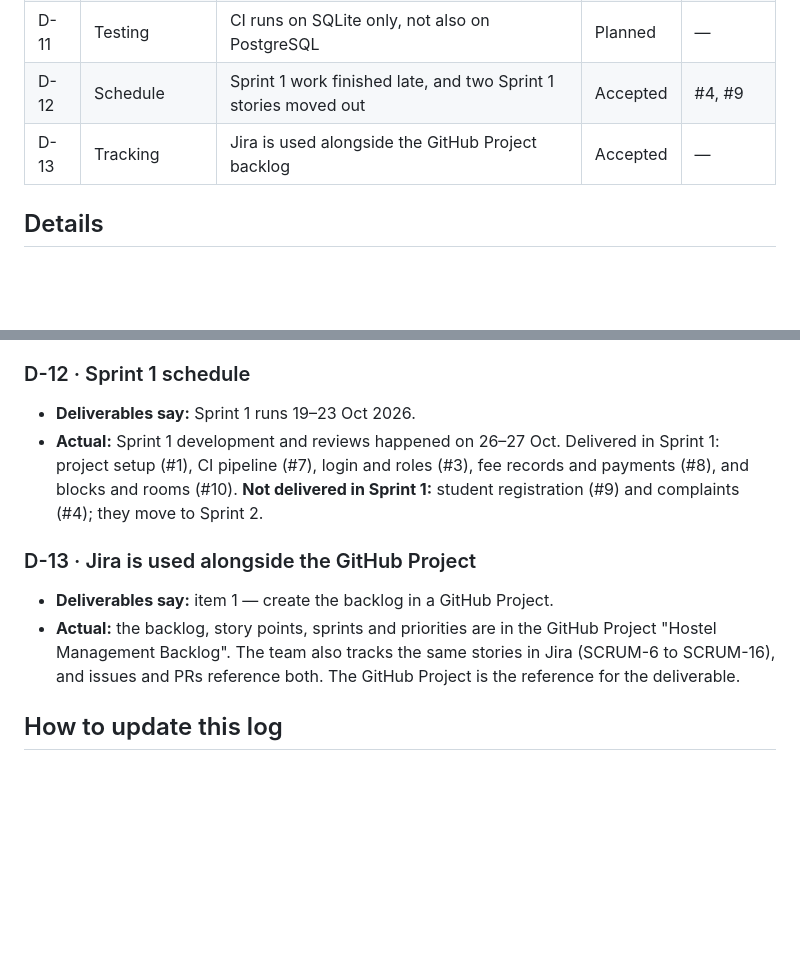
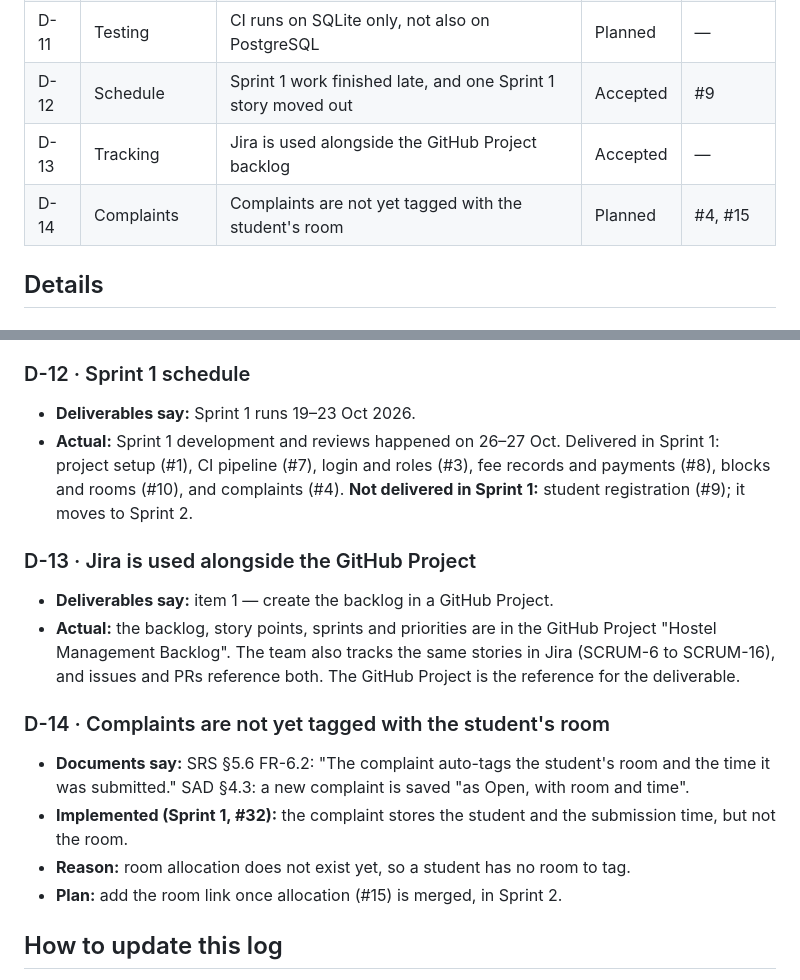
Before and after one commit to PES-Software-Engineering-Mini-Project/Hostel-Management-System, a Markdown page: docs/DEVIATIONS.md, 2 parts joined by grey strips. GitHub-like rendering; blank space fills up the shorter version.

Commit message:
[Docs] Record complaint room-link deferral and update Sprint 1 scope
Adds D-14 for FR-6.2 (complaints not yet tagged with a room, pending
allocation) and updates D-12 now that complaints were delivered in #32.

Refs #30

```diff
--- a/docs/DEVIATIONS.md
+++ b/docs/DEVIATIONS.md
@@ -28,8 +28,9 @@ _Last updated: 27 Oct 2026, end of Sprint 1._
 | D-09 | Rooms | Room fee stored as `monthly_fee`; fees are tracked per term | Open | #29, #14 |
 | D-10 | Testing | Automated tests are not labelled with Test Plan case IDs (TC-xx) | Planned | — |
 | D-11 | Testing | CI runs on SQLite only, not also on PostgreSQL | Planned | — |
-| D-12 | Schedule | Sprint 1 work finished late, and two Sprint 1 stories moved out | Accepted | #4, #9 |
+| D-12 | Schedule | Sprint 1 work finished late, and one Sprint 1 story moved out | Accepted | #9 |
 | D-13 | Tracking | Jira is used alongside the GitHub Project backlog | Accepted | — |
+| D-14 | Complaints | Complaints are not yet tagged with the student's room | Planned | #4, #15 |
 
 ## Details
 
@@ -105,12 +106,19 @@ _Last updated: 27 Oct 2026, end of Sprint 1._
 ### D-12 · Sprint 1 schedule
 
 - **Deliverables say:** Sprint 1 runs 19–23 Oct 2026.
-- **Actual:** Sprint 1 development and reviews happened on 26–27 Oct. Delivered in Sprint 1: project setup (#1), CI pipeline (#7), login and roles (#3), fee records and payments (#8), and blocks and rooms (#10). **Not delivered in Sprint 1:** student registration (#9) and complaints (#4); they move to Sprint 2.
+- **Actual:** Sprint 1 development and reviews happened on 26–27 Oct. Delivered in Sprint 1: project setup (#1), CI pipeline (#7), login and roles (#3), fee records and payments (#8), blocks and rooms (#10), and complaints (#4). **Not delivered in Sprint 1:** student registration (#9); it moves to Sprint 2.
 
 ### D-13 · Jira is used alongside the GitHub Project
 
 - **Deliverables say:** item 1 — create the backlog in a GitHub Project.
 - **Actual:** the backlog, story points, sprints and priorities are in the GitHub Project "Hostel Management Backlog". The team also tracks the same stories in Jira (SCRUM-6 to SCRUM-16), and issues and PRs reference both. The GitHub Project is the reference for the deliverable.
+
+### D-14 · Complaints are not yet tagged with the student's room
+
+- **Documents say:** SRS §5.6 FR-6.2: "The complaint auto-tags the student's room and the time it was submitted." SAD §4.3: a new complaint is saved "as Open, with room and time".
+- **Implemented (Sprint 1, #32):** the complaint stores the student and the submission time, but not the room.
+- **Reason:** room allocation does not exist yet, so a student has no room to tag.
+- **Plan:** add the room link once allocation (#15) is merged, in Sprint 2.
 
 ## How to update this log
 
```
